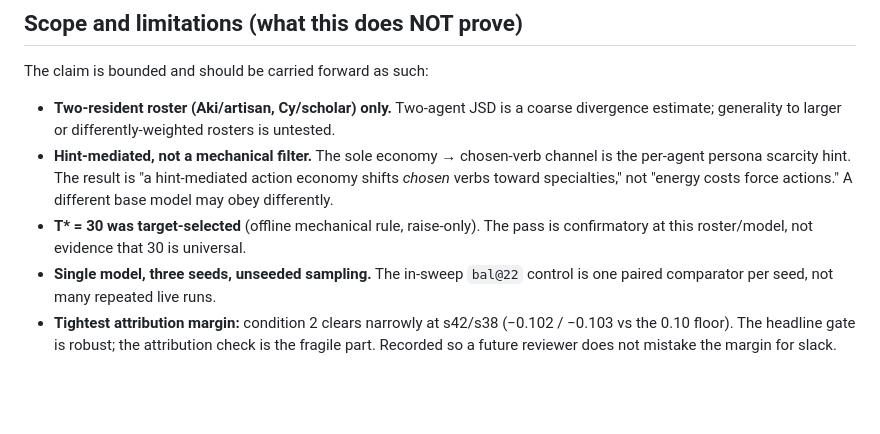
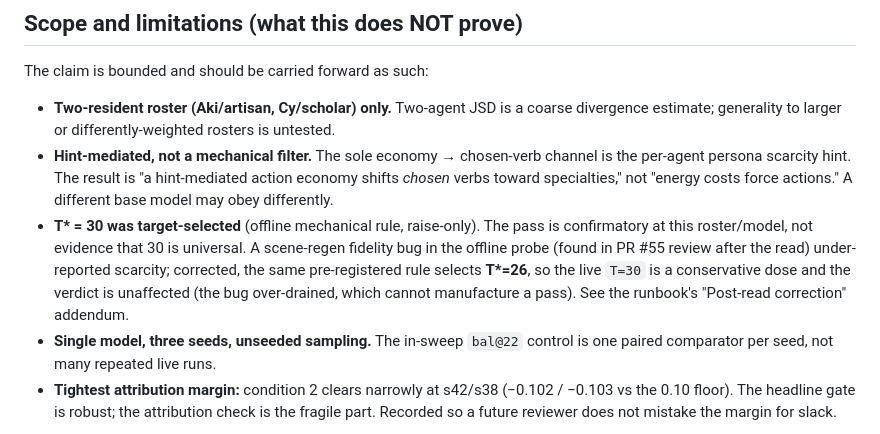
Before and after one commit to TheIllusionOfLife/microverse, a Markdown page: docs/adr/0012-action-economy-stage6-bal-target-pass.md, the part around the change. GitHub-like rendering; blank space fills up the shorter version.

```diff
--- a/docs/adr/0012-action-economy-stage6-bal-target-pass.md
+++ b/docs/adr/0012-action-economy-stage6-bal-target-pass.md
@@ -120,7 +120,11 @@ The claim is bounded and should be carried forward as such:
   verbs toward specialties," not "energy costs force actions." A different base model may obey
   differently.
 - **T\* = 30 was target-selected** (offline mechanical rule, raise-only). The pass is confirmatory
-  at this roster/model, not evidence that 30 is universal.
+  at this roster/model, not evidence that 30 is universal. A scene-regen fidelity bug in the offline
+  probe (found in PR #55 review after the read) under-reported scarcity; corrected, the same
+  pre-registered rule selects **T\*=26**, so the live `T=30` is a conservative dose and the verdict
+  is unaffected (the bug over-drained, which cannot manufacture a pass). See the runbook's "Post-read
+  correction" addendum.
 - **Single model, three seeds, unseeded sampling.** The in-sweep `bal@22` control is one paired
   comparator per seed, not many repeated live runs.
 - **Tightest attribution margin:** condition 2 clears narrowly at s42/s38 (−0.102 / −0.103 vs the
```
Also changed, not shown: docs/economy-stage6-findings.md (+5 -0 lines), docs/economy-stage6-runbook.md (+29 -0 lines).
